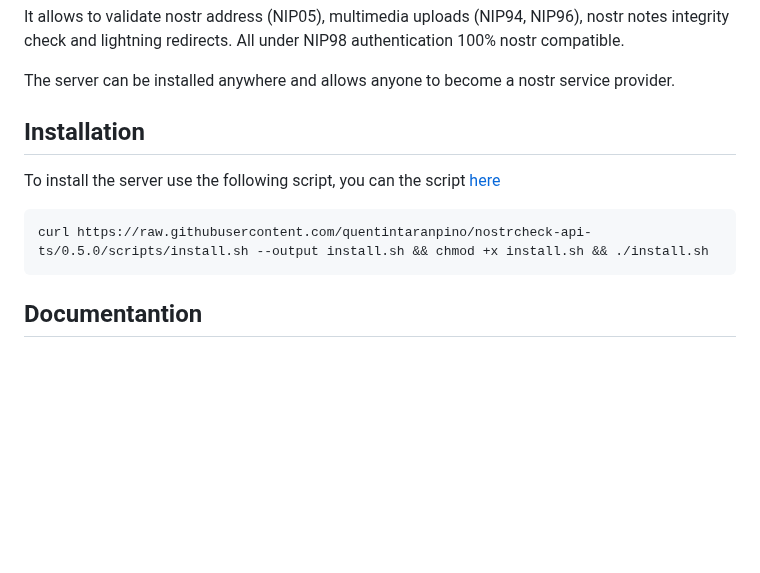
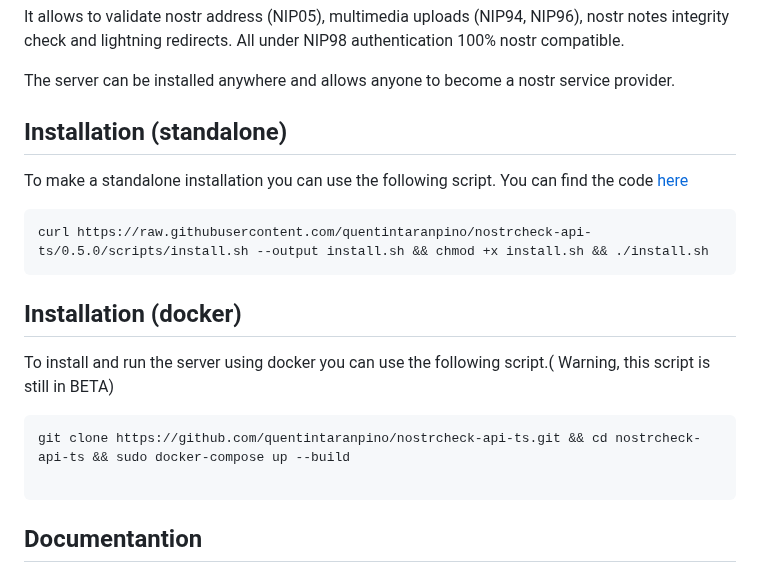
Before and after one commit to quentintaranpino/nostrcheck-server, a Markdown page: readme.md, the part around the change. Rendered like a GitHub page; blank space fills up the shorter version.

Commit message:
Update readme adding docker  instructions

````diff
--- a/readme.md
+++ b/readme.md
@@ -10,13 +10,23 @@ It allows to validate nostr address (NIP05), multimedia uploads (NIP94, NIP96),
 
 The server can be installed anywhere and allows anyone to become a nostr service provider.
 
-## Installation
+## Installation (standalone)
 
-To install the server use the following script, you can the script [here](https://github.com/quentintaranpino/nostrcheck-api-ts/blob/main/scripts/install.sh)
+To make a standalone installation you can use the following script. You can find the code [here](https://github.com/quentintaranpino/nostrcheck-api-ts/blob/main/scripts/install.sh)
 
 ```
 curl https://raw.githubusercontent.com/quentintaranpino/nostrcheck-api-ts/0.5.0/scripts/install.sh --output install.sh && chmod +x install.sh && ./install.sh
 ```
+
+## Installation (docker)
+
+To install and run the server using docker you can use the following script.( Warning, this script is still in BETA)
+
+```
+git clone https://github.com/quentintaranpino/nostrcheck-api-ts.git && cd nostrcheck-api-ts && sudo docker-compose up --build
+
+```
+
 ## Documentantion
 
 See documentation at [docs](https://github.com/quentintaranpino/nostrcheck-api-ts/blob/0.5.0/DOCS.md)
````
